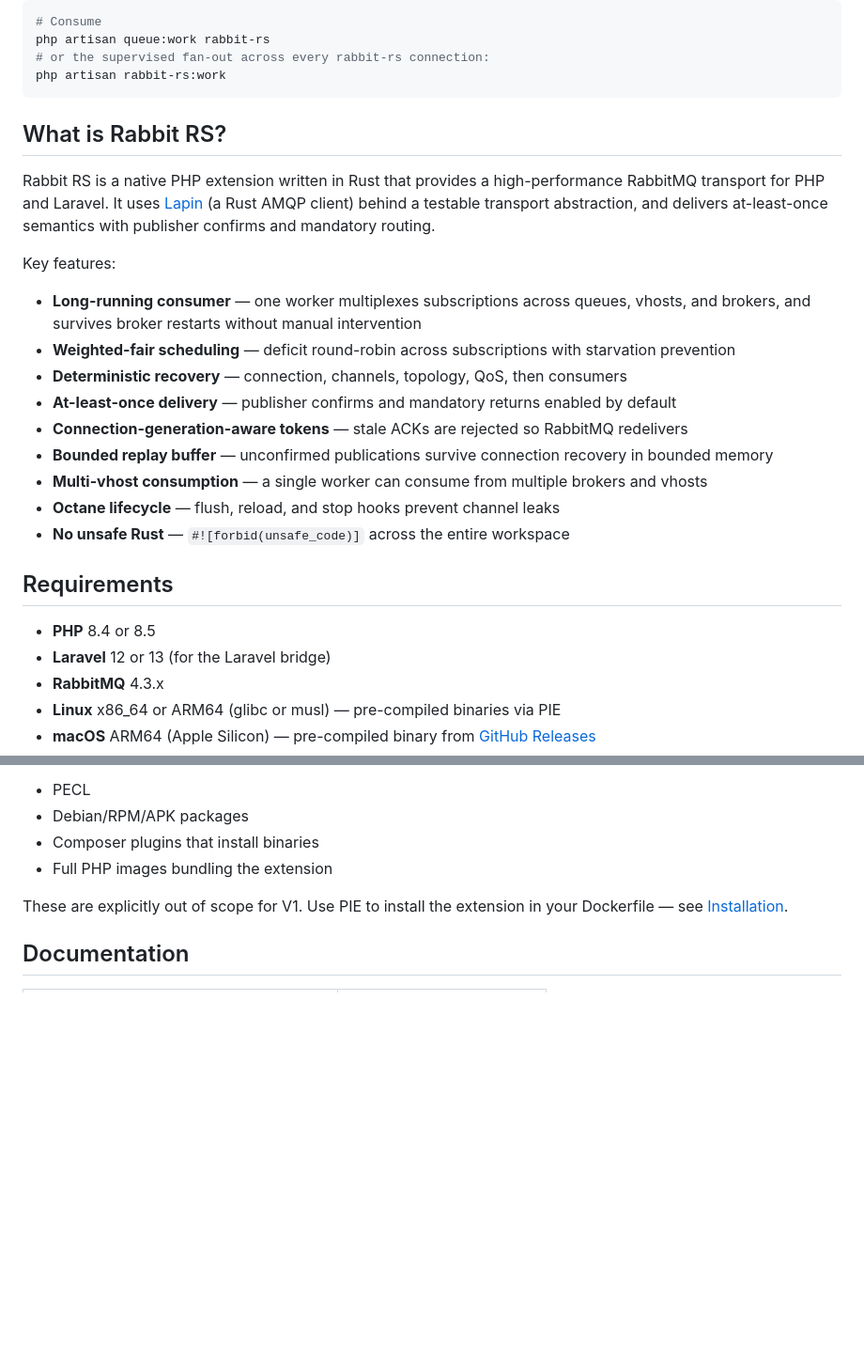
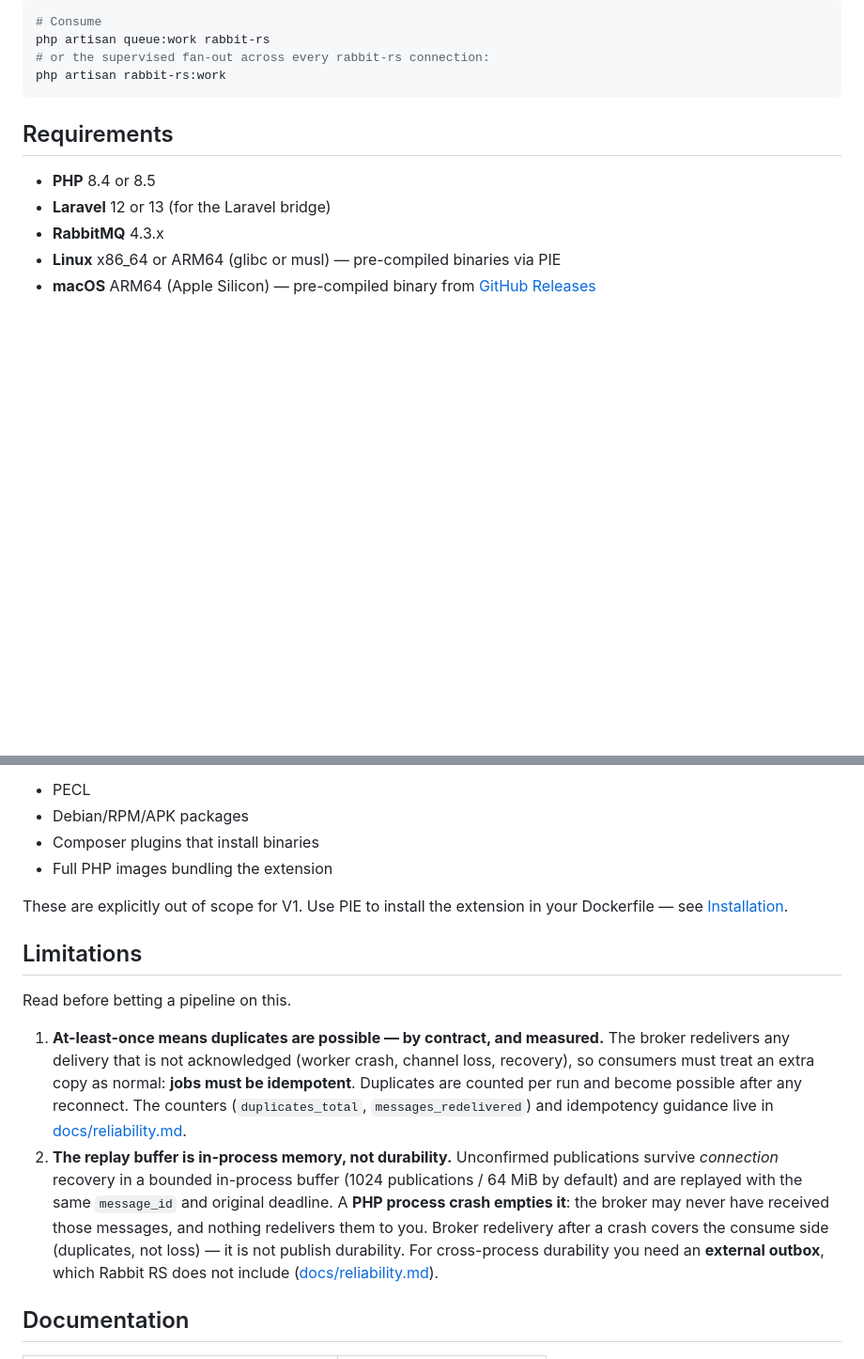
Before and after one commit to Goopil/php-rabbit-rs, a Markdown page: README.md, 2 parts joined by grey strips. Shown at 94% size. GitHub-like rendering; blank space fills up the shorter version.

````diff
--- a/README.md
+++ b/README.md
@@ -126,22 +83,6 @@ php artisan queue:work rabbit-rs
 # or the supervised fan-out across every rabbit-rs connection:
 php artisan rabbit-rs:work
 ```
-
-## What is Rabbit RS?
-
-Rabbit RS is a native PHP extension written in Rust that provides a high-performance RabbitMQ transport for PHP and Laravel. It uses [Lapin](https://github.com/amqp-rs/lapin) (a Rust AMQP client) behind a testable transport abstraction, and delivers at-least-once semantics with publisher confirms and mandatory routing.
-
-Key features:
-
-- **Long-running consumer** — one worker multiplexes subscriptions across queues, vhosts, and brokers, and survives broker restarts without manual intervention
-- **Weighted-fair scheduling** — deficit round-robin across subscriptions with starvation prevention
-- **Deterministic recovery** — connection, channels, topology, QoS, then consumers
-- **At-least-once delivery** — publisher confirms and mandatory returns enabled by default
-- **Connection-generation-aware tokens** — stale ACKs are rejected so RabbitMQ redelivers
-- **Bounded replay buffer** — unconfirmed publications survive connection recovery in bounded memory
-- **Multi-vhost consumption** — a single worker can consume from multiple brokers and vhosts
-- **Octane lifecycle** — flush, reload, and stop hooks prevent channel leaks
-- **No unsafe Rust** — `#![forbid(unsafe_code)]` across the entire workspace
 
 ## Requirements
 
@@ -206,6 +147,13 @@ Intel Macs (x86_64) are not distributed as pre-compiled binaries — build from
 
 These are explicitly out of scope for V1. Use PIE to install the extension in your Dockerfile — see [Installation](docs/installation.md).
 
+## Limitations
+
+Read before betting a pipeline on this.
+
+1. **At-least-once means duplicates are possible — by contract, and measured.** The broker redelivers any delivery that is not acknowledged (worker crash, channel loss, recovery), so consumers must treat an extra copy as normal: **jobs must be idempotent**. Duplicates are counted per run and become possible after any reconnect. The counters (`duplicates_total`, `messages_redelivered`) and idempotency guidance live in [docs/reliability.md](docs/reliability.md).
+2. **The replay buffer is in-process memory, not durability.** Unconfirmed publications survive *connection* recovery in a bounded in-process buffer (1024 publications / 64 MiB by default) and are replayed with the same `message_id` and original deadline. A **PHP process crash empties it**: the broker may never have received those messages, and nothing redelivers them to you. Broker redelivery after a crash covers the consume side (duplicates, not loss) — it is not publish durability. For cross-process durability you need an **external outbox**, which Rabbit RS does not include ([docs/reliability.md](docs/reliability.md#what-the-replay-buffer-is-not)).
+
 ## Documentation
 
 | Topic | File |
````
Also changed, not shown: other parts of README.md (+14 -56 lines).
